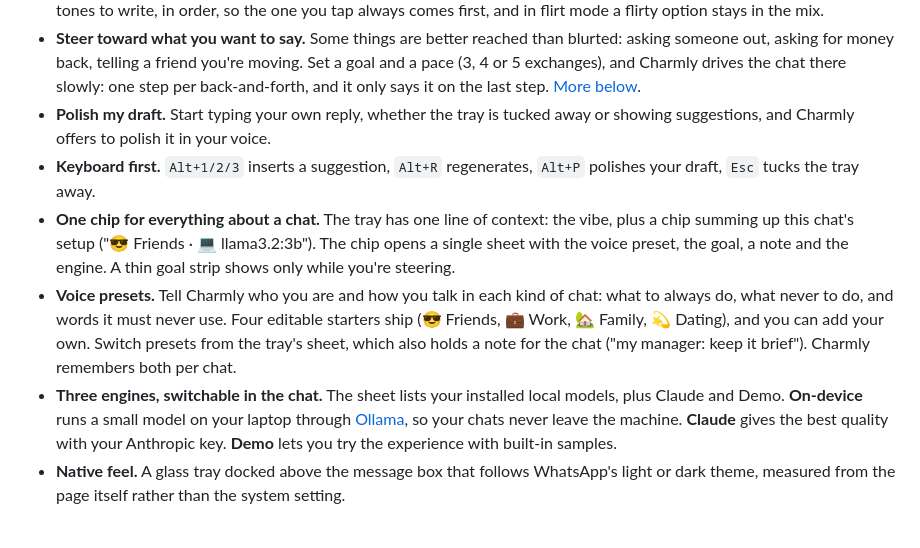
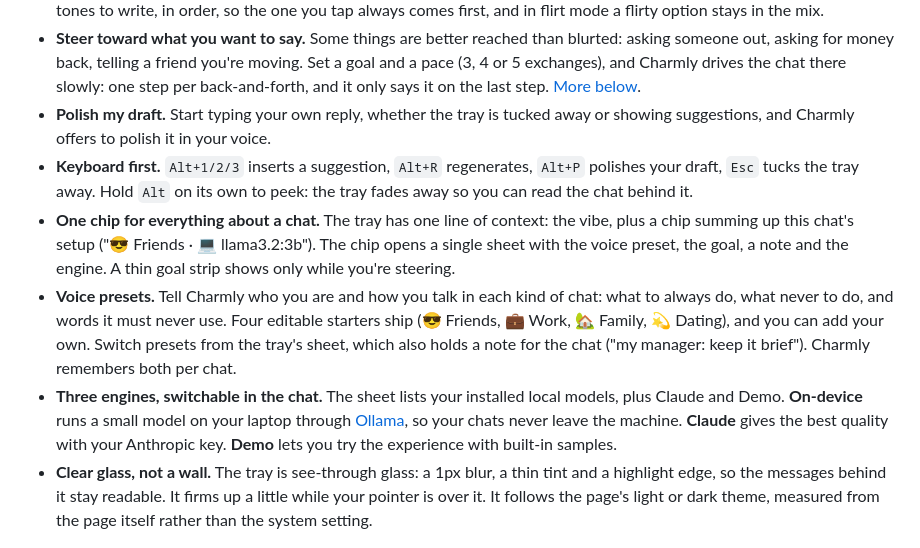
Before and after one commit to balajisriraj/charmly, a Markdown page: README.md, the part around one of its changes. GitHub-like rendering.

```diff
--- a/README.md
+++ b/README.md
@@ -14,11 +14,11 @@ Charmly is a Chrome extension for WhatsApp Web, and for any other messaging site
 - **Tones on tap.** Warm, Playful, Direct, and Flirty (opt-in) chips change which kind of reply leads. Charmly names the three tones to write, in order, so the one you tap always comes first, and in flirt mode a flirty option stays in the mix.
 - **Steer toward what you want to say.** Some things are better reached than blurted: asking someone out, asking for money back, telling a friend you're moving. Set a goal and a pace (3, 4 or 5 exchanges), and Charmly drives the chat there slowly: one step per back-and-forth, and it only says it on the last step. [More below](#steer).
 - **Polish my draft.** Start typing your own reply, whether the tray is tucked away or showing suggestions, and Charmly offers to polish it in your voice.
-- **Keyboard first.** `Alt+1/2/3` inserts a suggestion, `Alt+R` regenerates, `Alt+P` polishes your draft, `Esc` tucks the tray away.
+- **Keyboard first.** `Alt+1/2/3` inserts a suggestion, `Alt+R` regenerates, `Alt+P` polishes your draft, `Esc` tucks the tray away. Hold `Alt` on its own to peek: the tray fades away so you can read the chat behind it.
 - **One chip for everything about a chat.** The tray has one line of context: the vibe, plus a chip summing up this chat's setup ("😎 Friends · 💻 llama3.2:3b"). The chip opens a single sheet with the voice preset, the goal, a note and the engine. A thin goal strip shows only while you're steering.
 - **Voice presets.** Tell Charmly who you are and how you talk in each kind of chat: what to always do, what never to do, and words it must never use. Four editable starters ship (😎 Friends, 💼 Work, 🏡 Family, 💫 Dating), and you can add your own. Switch presets from the tray's sheet, which also holds a note for the chat ("my manager: keep it brief"). Charmly remembers both per chat.
 - **Three engines, switchable in the chat.** The sheet lists your installed local models, plus Claude and Demo. **On-device** runs a small model on your laptop through [Ollama](https://ollama.com), so your chats never leave the machine. **Claude** gives the best quality with your Anthropic key. **Demo** lets you try the experience with built-in samples.
-- **Native feel.** A glass tray docked above the message box that follows WhatsApp's light or dark theme, measured from the page itself rather than the system setting.
+- **Clear glass, not a wall.** The tray is see-through glass: a 1px blur, a thin tint and a highlight edge, so the messages behind it stay readable. It firms up a little while your pointer is over it. It follows the page's light or dark theme, measured from the page itself rather than the system setting.
 
 <p align="center"><img src="docs/suggestions-dark.jpg" width="68%" alt="Dark theme" /> &nbsp; <img src="docs/popup.png" width="24%" alt="The popup: switches, tone, API key, demo mode, your voice" /></p>
 
```
Also changed, not shown: other parts of README.md (+2 -0 lines), docs/anywhere.jpg, docs/sheet.jpg, docs/steer.jpg, docs/suggestions-dark.jpg, docs/suggestions.jpg, 6 other files.
